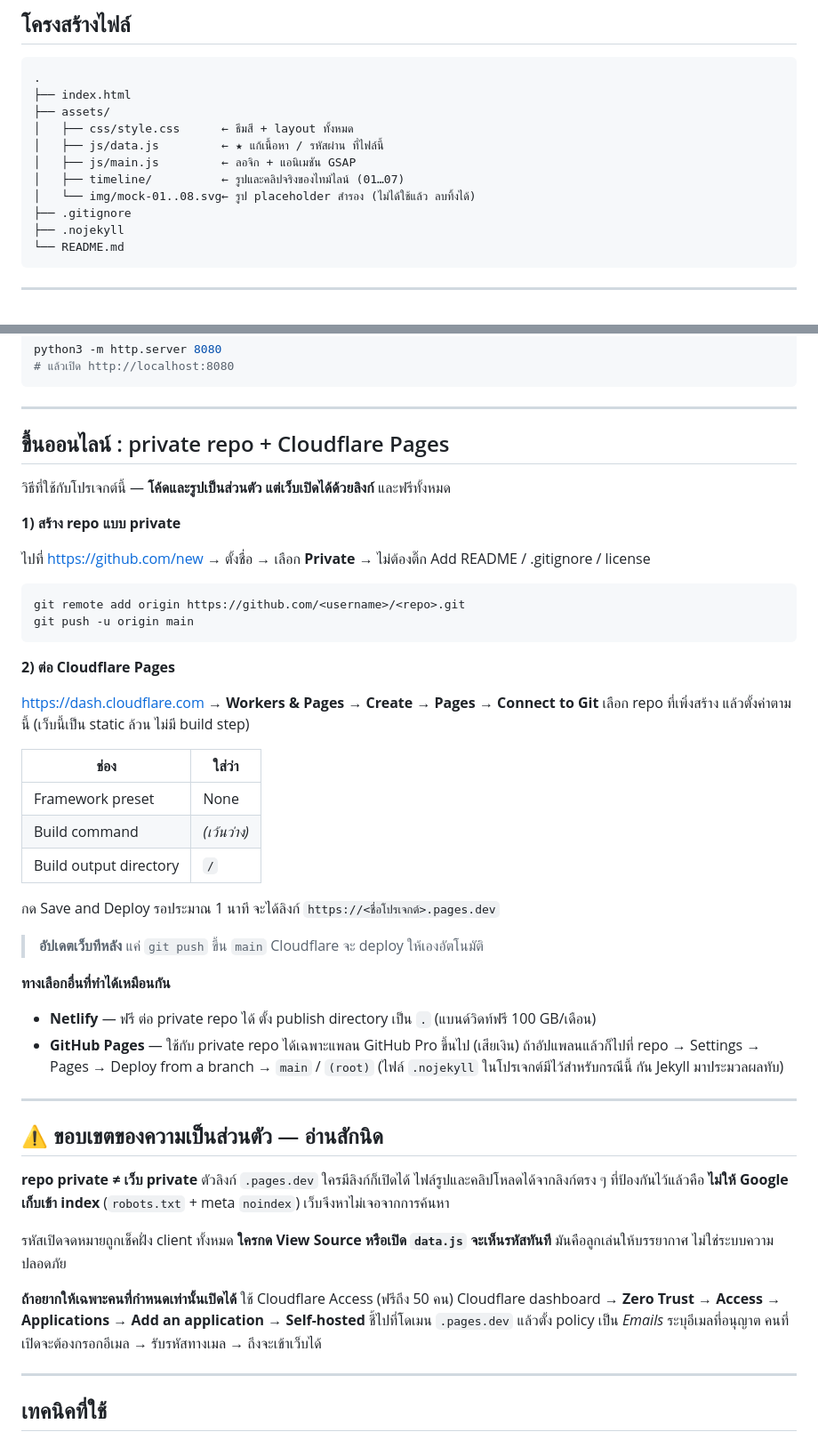
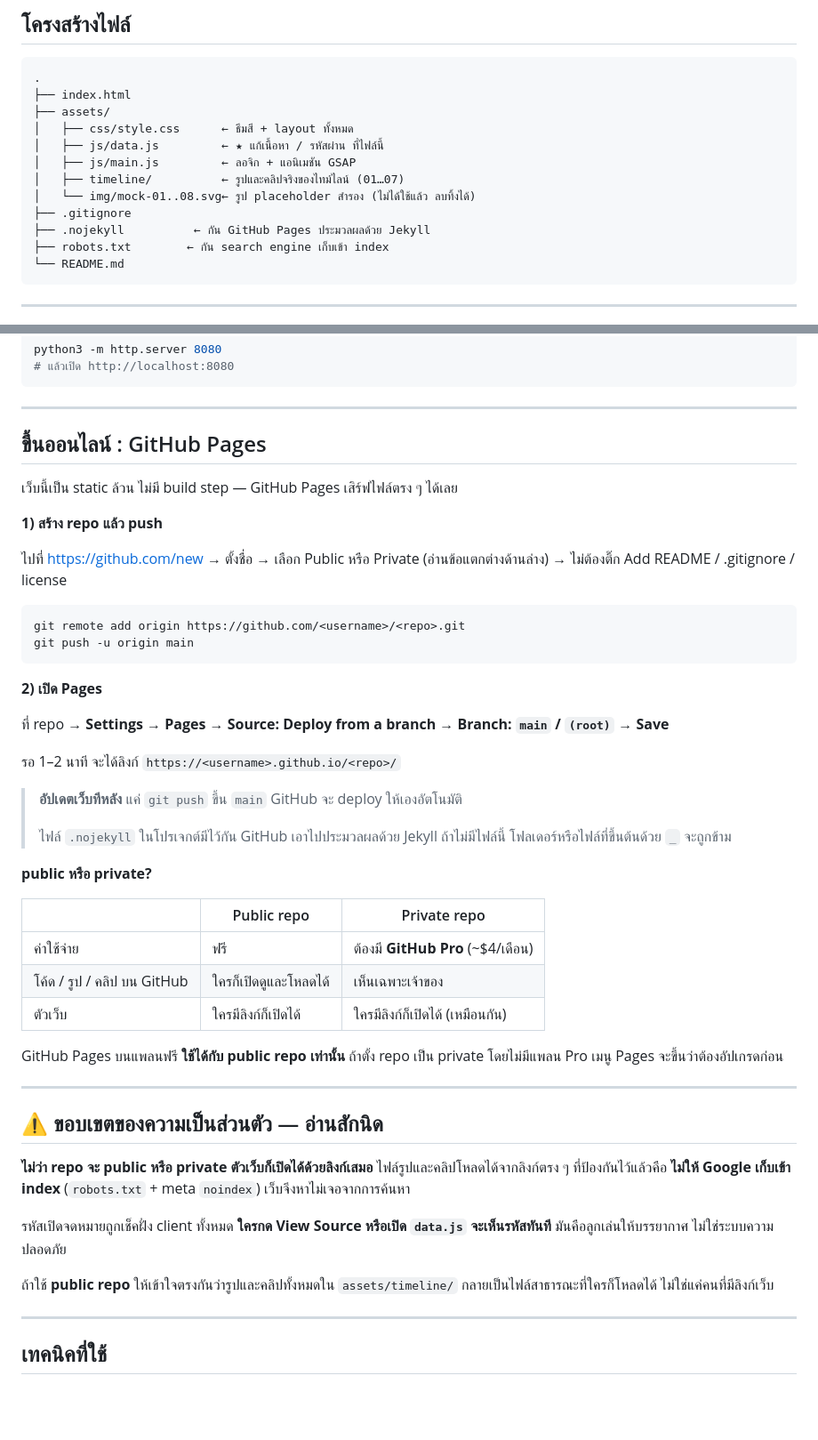
Before and after one commit to looksocii/anniversary-1-year, a Markdown page: README.md, 2 parts joined by grey strips. Shown at 89% size. Rendered like a GitHub page; blank space fills up the shorter version.

Commit message:
คู่มือ deploy: เปลี่ยนเป็น GitHub Pages
Co-Authored-By: Claude Opus 5 (1M context) <noreply@anthropic.com>

````diff
--- a/README.md
+++ b/README.md
@@ -18,7 +18,8 @@
 │   ├── timeline/          ← รูปและคลิปจริงของไทม์ไลน์ (01…07)
 │   └── img/mock-01..08.svg← รูป placeholder สำรอง (ไม่ได้ใช้แล้ว ลบทิ้งได้)
 ├── .gitignore
-├── .nojekyll
+├── .nojekyll          ← กัน GitHub Pages ประมวลผลด้วย Jekyll
+├── robots.txt        ← กัน search engine เก็บเข้า index
 └── README.md
 ```
 
@@ -87,55 +88,54 @@ python3 -m http.server 8080
 
 ---
 
-## ขึ้นออนไลน์ : private repo + Cloudflare Pages
+## ขึ้นออนไลน์ : GitHub Pages
 
-วิธีที่ใช้กับโปรเจกต์นี้ — **โค้ดและรูปเป็นส่วนตัว แต่เว็บเปิดได้ด้วยลิงก์** และฟรีทั้งหมด
+เว็บนี้เป็น static ล้วน ไม่มี build step — GitHub Pages เสิร์ฟไฟล์ตรง ๆ ได้เลย
 
-**1) สร้าง repo แบบ private**
+**1) สร้าง repo แล้ว push**
 
-ไปที่ https://github.com/new → ตั้งชื่อ → เลือก **Private** → ไม่ต้องติ๊ก Add README / .gitignore / license
+ไปที่ https://github.com/new → ตั้งชื่อ → เลือก Public หรือ Private (อ่านข้อแตกต่างด้านล่าง)
+→ ไม่ต้องติ๊ก Add README / .gitignore / license
 
 ```bash
 git remote add origin https://github.com/<username>/<repo>.git
 git push -u origin main
 ```
 
-**2) ต่อ Cloudflare Pages**
+**2) เปิด Pages**
 
-https://dash.cloudflare.com → **Workers & Pages → Create → Pages → Connect to Git**
-เลือก repo ที่เพิ่งสร้าง แล้วตั้งค่าตามนี้ (เว็บนี้เป็น static ล้วน ไม่มี build step)
+ที่ repo → **Settings → Pages → Source: Deploy from a branch → Branch: `main` / `(root)` → Save**
 
-| ช่อง | ใส่ว่า |
-|---|---|
-| Framework preset | None |
-| Build command | *(เว้นว่าง)* |
-| Build output directory | `/` |
+รอ 1–2 นาที จะได้ลิงก์ `https://<username>.github.io/<repo>/`
 
-กด Save and Deploy รอประมาณ 1 นาที จะได้ลิงก์ `https://<ชื่อโปรเจกต์>.pages.dev`
+> **อัปเดตเว็บทีหลัง** แค่ `git push` ขึ้น `main` GitHub จะ deploy ให้เองอัตโนมัติ
+>
+> ไฟล์ `.nojekyll` ในโปรเจกต์มีไว้กัน GitHub เอาไปประมวลผลด้วย Jekyll
+> ถ้าไม่มีไฟล์นี้ โฟลเดอร์หรือไฟล์ที่ขึ้นต้นด้วย `_` จะถูกข้าม
 
-> **อัปเดตเว็บทีหลัง** แค่ `git push` ขึ้น `main` Cloudflare จะ deploy ให้เองอัตโนมัติ
+**public หรือ private?**
 
-**ทางเลือกอื่นที่ทำได้เหมือนกัน**
+| | Public repo | Private repo |
+|---|---|---|
+| ค่าใช้จ่าย | ฟรี | ต้องมี **GitHub Pro** (~$4/เดือน) |
+| โค้ด / รูป / คลิป บน GitHub | ใครก็เปิดดูและโหลดได้ | เห็นเฉพาะเจ้าของ |
+| ตัวเว็บ | ใครมีลิงก์ก็เปิดได้ | ใครมีลิงก์ก็เปิดได้ (เหมือนกัน) |
 
-- **Netlify** — ฟรี ต่อ private repo ได้ ตั้ง publish directory เป็น `.` (แบนด์วิดท์ฟรี 100 GB/เดือน)
-- **GitHub Pages** — ใช้กับ private repo ได้เฉพาะแพลน GitHub Pro ขึ้นไป (เสียเงิน)
-  ถ้าอัปแพลนแล้วก็ไปที่ repo → Settings → Pages → Deploy from a branch → `main` / `(root)`
-  (ไฟล์ `.nojekyll` ในโปรเจกต์มีไว้สำหรับกรณีนี้ กัน Jekyll มาประมวลผลทับ)
+GitHub Pages บนแพลนฟรี **ใช้ได้กับ public repo เท่านั้น** ถ้าตั้ง repo เป็น private
+โดยไม่มีแพลน Pro เมนู Pages จะขึ้นว่าต้องอัปเกรดก่อน
 
 ---
 
 ## ⚠️ ขอบเขตของความเป็นส่วนตัว — อ่านสักนิด
 
-**repo private ≠ เว็บ private** ตัวลิงก์ `.pages.dev` ใครมีลิงก์ก็เปิดได้ ไฟล์รูปและคลิปโหลดได้จากลิงก์ตรง ๆ
+**ไม่ว่า repo จะ public หรือ private ตัวเว็บก็เปิดได้ด้วยลิงก์เสมอ** ไฟล์รูปและคลิปโหลดได้จากลิงก์ตรง ๆ
 ที่ป้องกันไว้แล้วคือ **ไม่ให้ Google เก็บเข้า index** (`robots.txt` + meta `noindex`) เว็บจึงหาไม่เจอจากการค้นหา
 
 รหัสเปิดจดหมายถูกเช็คฝั่ง client ทั้งหมด **ใครกด View Source หรือเปิด `data.js` จะเห็นรหัสทันที**
 มันคือลูกเล่นให้บรรยากาศ ไม่ใช่ระบบความปลอดภัย
 
-**ถ้าอยากให้เฉพาะคนที่กำหนดเท่านั้นเปิดได้** ใช้ Cloudflare Access (ฟรีถึง 50 คน)
-Cloudflare dashboard → **Zero Trust → Access → Applications → Add an application → Self-hosted**
-ชี้ไปที่โดเมน `.pages.dev` แล้วตั้ง policy เป็น *Emails* ระบุอีเมลที่อนุญาต
-คนที่เปิดจะต้องกรอกอีเมล → รับรหัสทางเมล → ถึงจะเข้าเว็บได้
+ถ้าใช้ **public repo** ให้เข้าใจตรงกันว่ารูปและคลิปทั้งหมดใน `assets/timeline/`
+กลายเป็นไฟล์สาธารณะที่ใครก็โหลดได้ ไม่ใช่แค่คนที่มีลิงก์เว็บ
 
 ---
 
````
